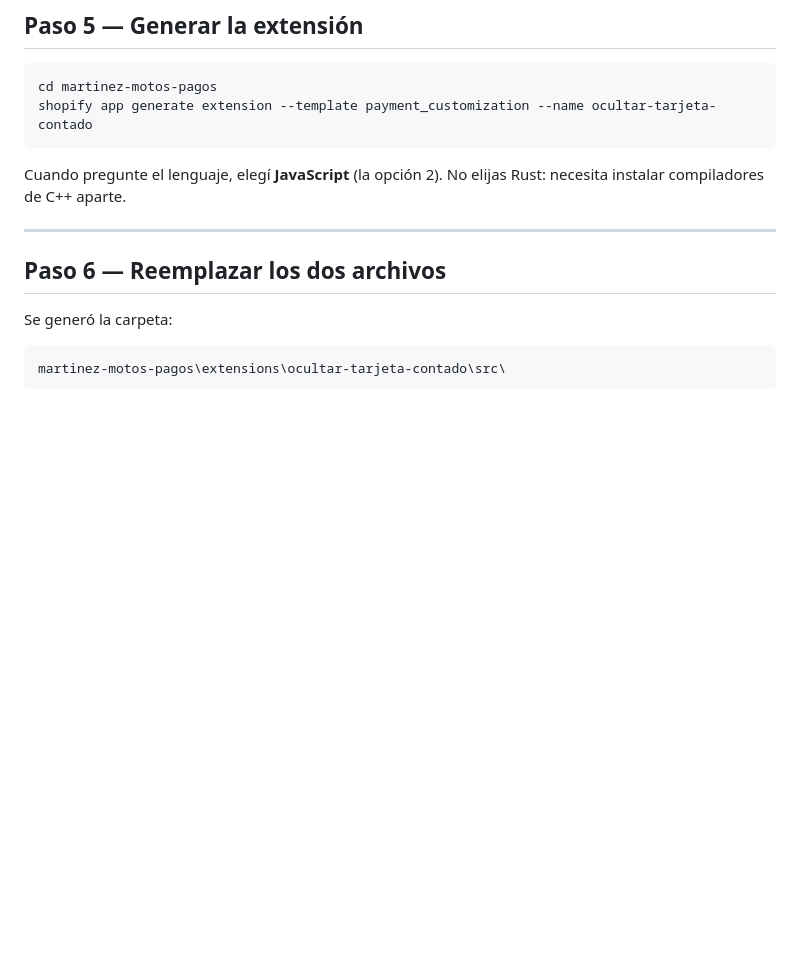
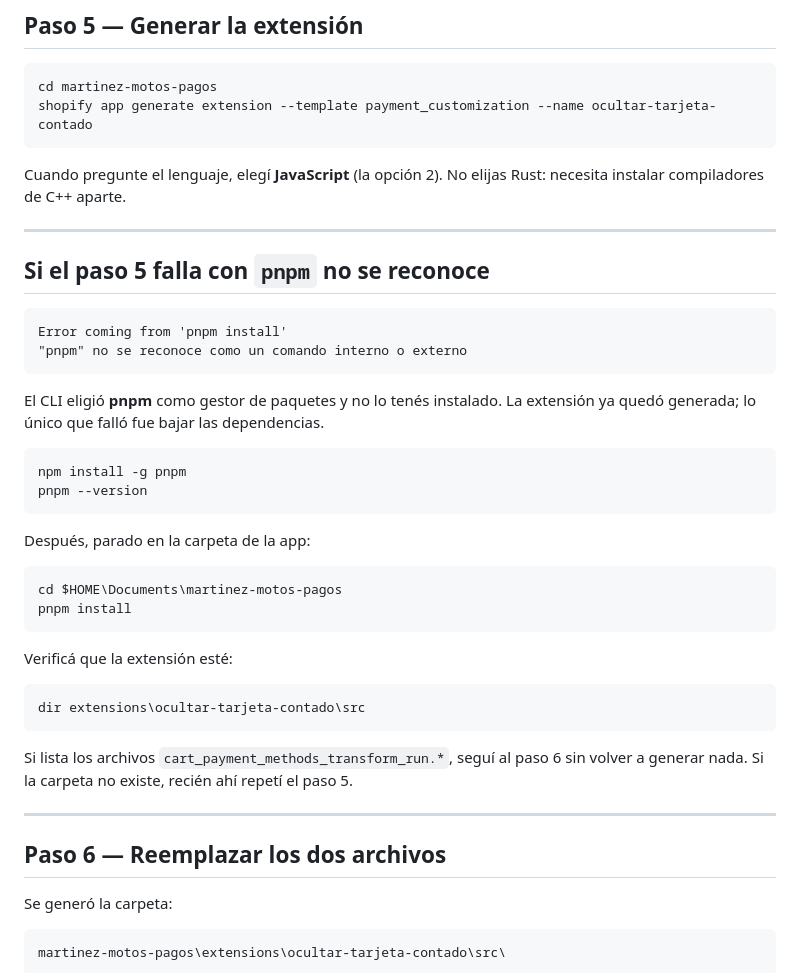
Before and after one commit to mateomartinezmv/ecommanager, a Markdown page: shopify-functions/DEPLOY.md, the part around the change. Drawn GitHub-style; blank space fills up the shorter version.

Commit message:
Deploy: arreglo para cuando el CLI pide pnpm y no esta instalado
El CLI elige pnpm como gestor de paquetes y el paso 5 muere en "pnpm install"
con "no se reconoce como un comando interno o externo". La extension igual queda
generada: solo falta bajar dependencias, asi que alcanza con instalar pnpm y
correr pnpm install, sin volver a generar la extension.

Co-Authored-By: Claude Opus 5 <noreply@anthropic.com>
Claude-Session: https://claude.ai/code/session_01Y5WiXGBbCbAtWqzjtBZ2jA

````diff
--- a/shopify-functions/DEPLOY.md
+++ b/shopify-functions/DEPLOY.md
@@ -96,6 +96,39 @@ shopify app generate extension --template payment_customization --name ocultar-t
 
 Cuando pregunte el lenguaje, elegí **JavaScript** (la opción 2). No elijas Rust:
 necesita instalar compiladores de C++ aparte.
+
+---
+
+## Si el paso 5 falla con `pnpm` no se reconoce
+
+```
+Error coming from 'pnpm install'
+"pnpm" no se reconoce como un comando interno o externo
+```
+
+El CLI eligió **pnpm** como gestor de paquetes y no lo tenés instalado. La
+extensión ya quedó generada; lo único que falló fue bajar las dependencias.
+
+```powershell
+npm install -g pnpm
+pnpm --version
+```
+
+Después, parado en la carpeta de la app:
+
+```powershell
+cd $HOME\Documents\martinez-motos-pagos
+pnpm install
+```
+
+Verificá que la extensión esté:
+
+```powershell
+dir extensions\ocultar-tarjeta-contado\src
+```
+
+Si lista los archivos `cart_payment_methods_transform_run.*`, seguí al paso 6 sin
+volver a generar nada. Si la carpeta no existe, recién ahí repetí el paso 5.
 
 ---
 
````
